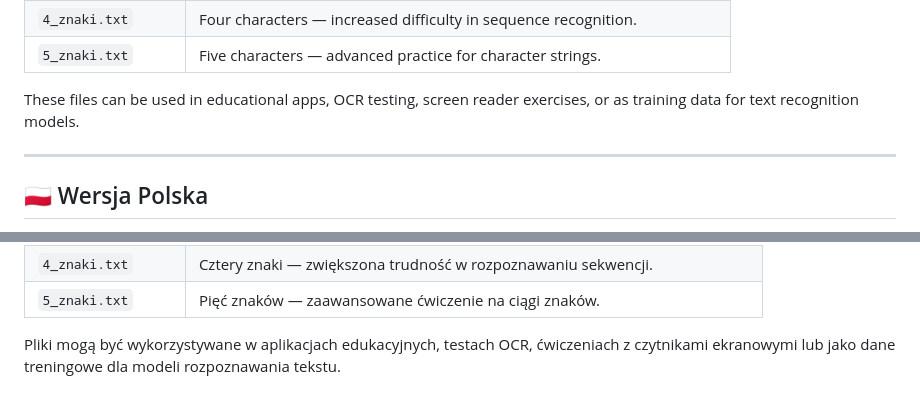
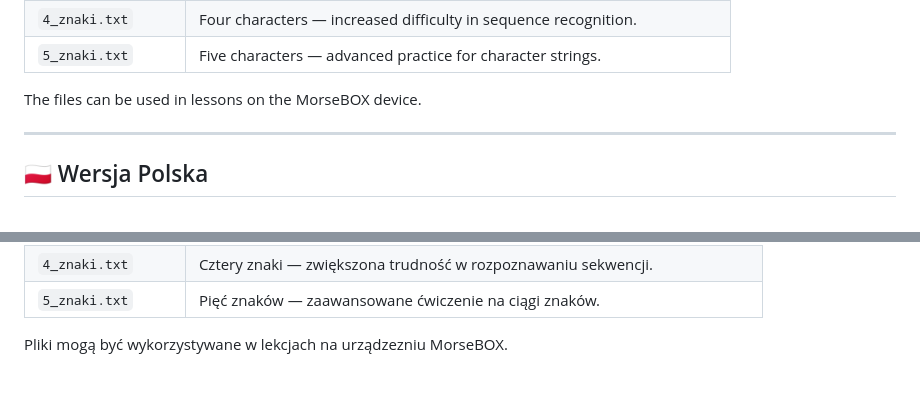
Before and after one commit to sq1ksm/morsebox-adif, a Markdown page: SD/README.md, 2 parts joined by grey strips. GitHub-like rendering.

```diff
--- a/SD/README.md
+++ b/SD/README.md
@@ -23,7 +23,8 @@ This folder contains a set of text files used for practicing character, digit, a
 | `4_znaki.txt`        | Four characters — increased difficulty in sequence recognition.          |
 | `5_znaki.txt`        | Five characters — advanced practice for character strings.               |
 
-These files can be used in educational apps, OCR testing, screen reader exercises, or as training data for text recognition models.
+The files can be used in lessons on the MorseBOX device.
+
 
 ---
 
@@ -47,4 +48,4 @@ Ten katalog zawiera zestaw plików tekstowych wykorzystywanych do nauki rozpozna
 | `4_znaki.txt`        | Cztery znaki — zwiększona trudność w rozpoznawaniu sekwencji.         |
 | `5_znaki.txt`        | Pięć znaków — zaawansowane ćwiczenie na ciągi znaków.                 |
 
-Pliki mogą być wykorzystywane w aplikacjach edukacyjnych, testach OCR, ćwiczeniach z czytnikami ekranowymi lub jako dane treningowe dla modeli rozpoznawania tekstu.
+Pliki mogą być wykorzystywane w lekcjach na urządzezniu MorseBOX.
```
